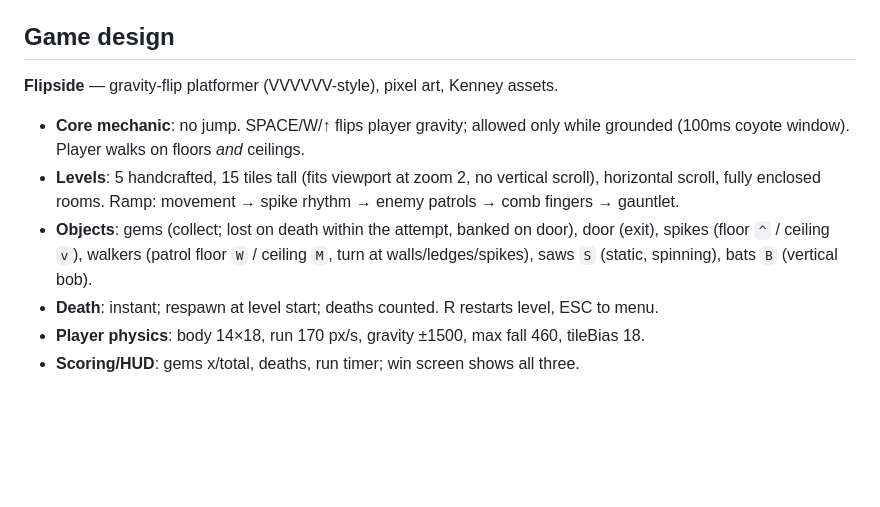
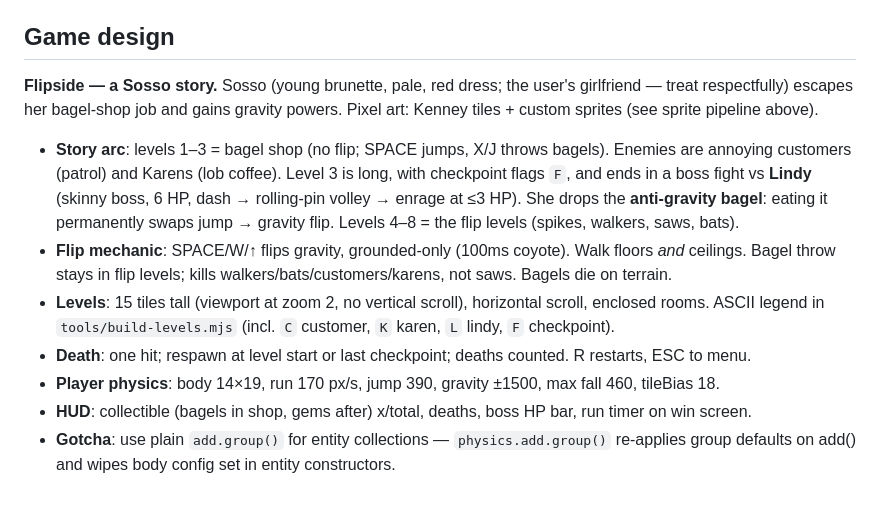
Before and after one commit to aleksify/ossos2, a Markdown page: CLAUDE.md, the part around the change. GitHub-like rendering; blank space fills up the shorter version.

Commit message:
docs: CLAUDE.md — Sosso story design, group-defaults gotcha
Co-Authored-By: Claude Fable 5 <noreply@anthropic.com>

```diff
--- a/CLAUDE.md
+++ b/CLAUDE.md
@@ -62,11 +62,12 @@ Every runnable milestone. Cheap insurance. Use `/caveman-commit` for terse conve
 
 ## Game design
 
-**Flipside** — gravity-flip platformer (VVVVVV-style), pixel art, Kenney assets.
+**Flipside — a Sosso story.** Sosso (young brunette, pale, red dress; the user's girlfriend — treat respectfully) escapes her bagel-shop job and gains gravity powers. Pixel art: Kenney tiles + custom sprites (see sprite pipeline above).
 
-- **Core mechanic**: no jump. SPACE/W/↑ flips player gravity; allowed only while grounded (100ms coyote window). Player walks on floors *and* ceilings.
-- **Levels**: 5 handcrafted, 15 tiles tall (fits viewport at zoom 2, no vertical scroll), horizontal scroll, fully enclosed rooms. Ramp: movement → spike rhythm → enemy patrols → comb fingers → gauntlet.
-- **Objects**: gems (collect; lost on death within the attempt, banked on door), door (exit), spikes (floor `^` / ceiling `v`), walkers (patrol floor `W` / ceiling `M`, turn at walls/ledges/spikes), saws `S` (static, spinning), bats `B` (vertical bob).
-- **Death**: instant; respawn at level start; deaths counted. R restarts level, ESC to menu.
-- **Player physics**: body 14×18, run 170 px/s, gravity ±1500, max fall 460, tileBias 18.
-- **Scoring/HUD**: gems x/total, deaths, run timer; win screen shows all three.
+- **Story arc**: levels 1–3 = bagel shop (no flip; SPACE jumps, X/J throws bagels). Enemies are annoying customers (patrol) and Karens (lob coffee). Level 3 is long, with checkpoint flags `F`, and ends in a boss fight vs **Lindy** (skinny boss, 6 HP, dash → rolling-pin volley → enrage at ≤3 HP). She drops the **anti-gravity bagel**: eating it permanently swaps jump → gravity flip. Levels 4–8 = the flip levels (spikes, walkers, saws, bats).
+- **Flip mechanic**: SPACE/W/↑ flips gravity, grounded-only (100ms coyote). Walk floors *and* ceilings. Bagel throw stays in flip levels; kills walkers/bats/customers/karens, not saws. Bagels die on terrain.
+- **Levels**: 15 tiles tall (viewport at zoom 2, no vertical scroll), horizontal scroll, enclosed rooms. ASCII legend in `tools/build-levels.mjs` (incl. `C` customer, `K` karen, `L` lindy, `F` checkpoint).
+- **Death**: one hit; respawn at level start or last checkpoint; deaths counted. R restarts, ESC to menu.
+- **Player physics**: body 14×19, run 170 px/s, jump 390, gravity ±1500, max fall 460, tileBias 18.
+- **HUD**: collectible (bagels in shop, gems after) x/total, deaths, boss HP bar, run timer on win screen.
+- **Gotcha**: use plain `add.group()` for entity collections — `physics.add.group()` re-applies group defaults on add() and wipes body config set in entity constructors.
```
